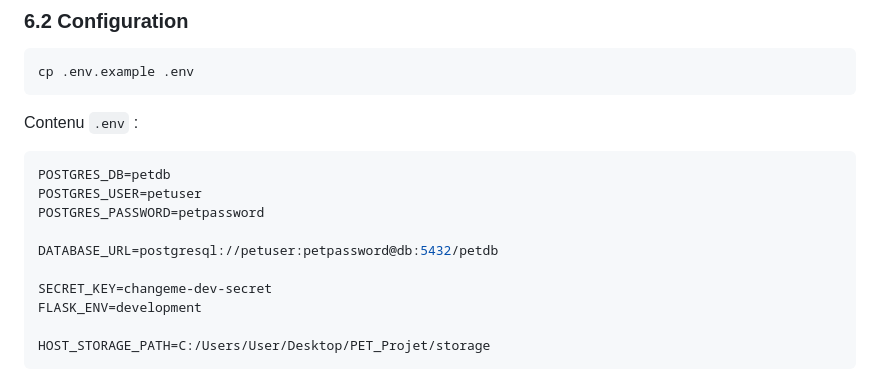
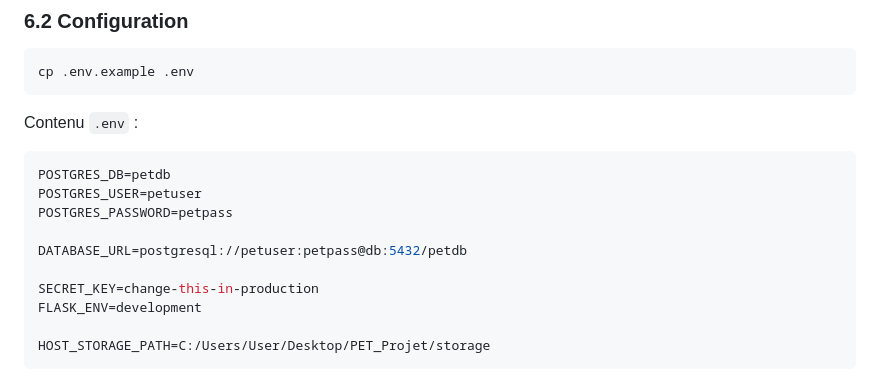
Before and after one commit to ElimranyAbdelmoumen/PET_Projet, a Markdown page: README.md, the part around the change. GitHub-like rendering.

Commit message:
Readme file update +

````diff
--- a/README.md
+++ b/README.md
@@ -175,11 +175,11 @@ Contenu `.env` :
 ```env
 POSTGRES_DB=petdb
 POSTGRES_USER=petuser
-POSTGRES_PASSWORD=petpassword
+POSTGRES_PASSWORD=petpass
 
-DATABASE_URL=postgresql://petuser:petpassword@db:5432/petdb
+DATABASE_URL=postgresql://petuser:petpass@db:5432/petdb
 
-SECRET_KEY=changeme-dev-secret
+SECRET_KEY=change-this-in-production
 FLASK_ENV=development
 
 HOST_STORAGE_PATH=C:/Users/User/Desktop/PET_Projet/storage
````
